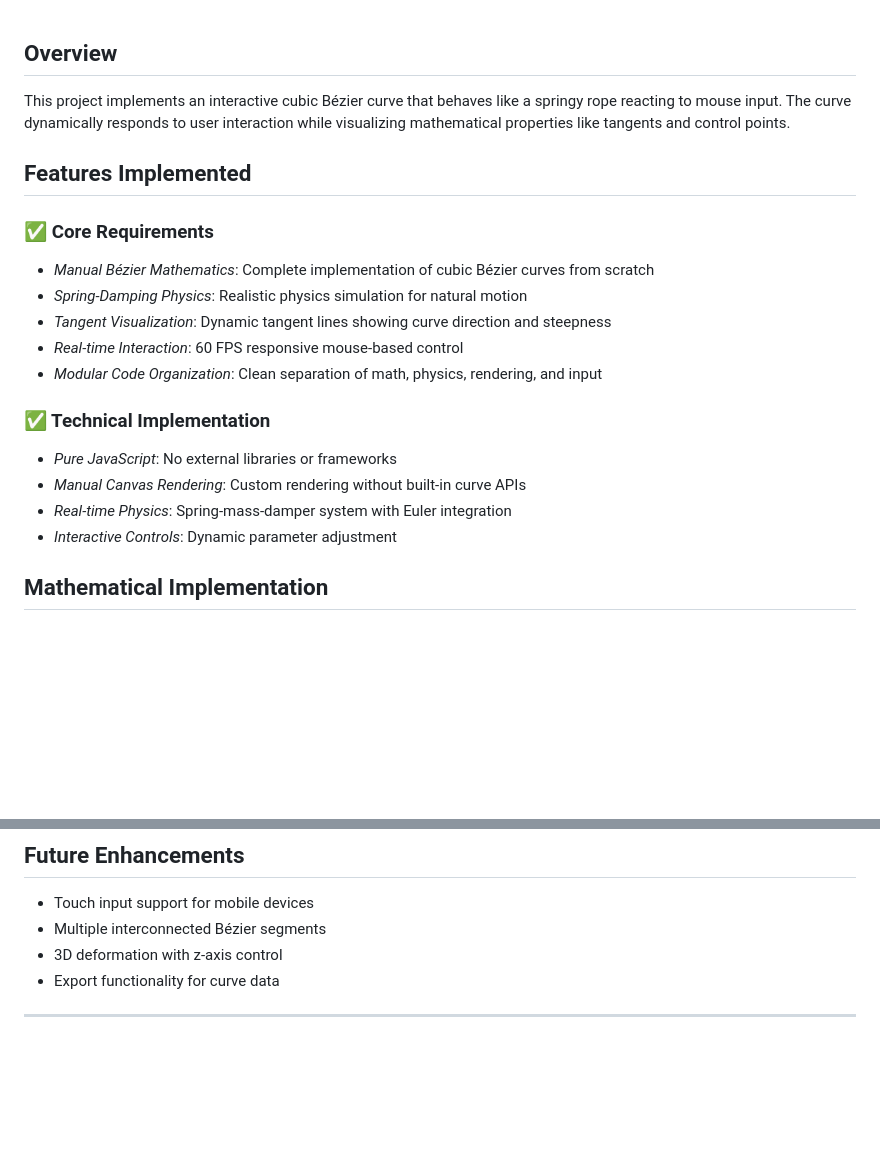
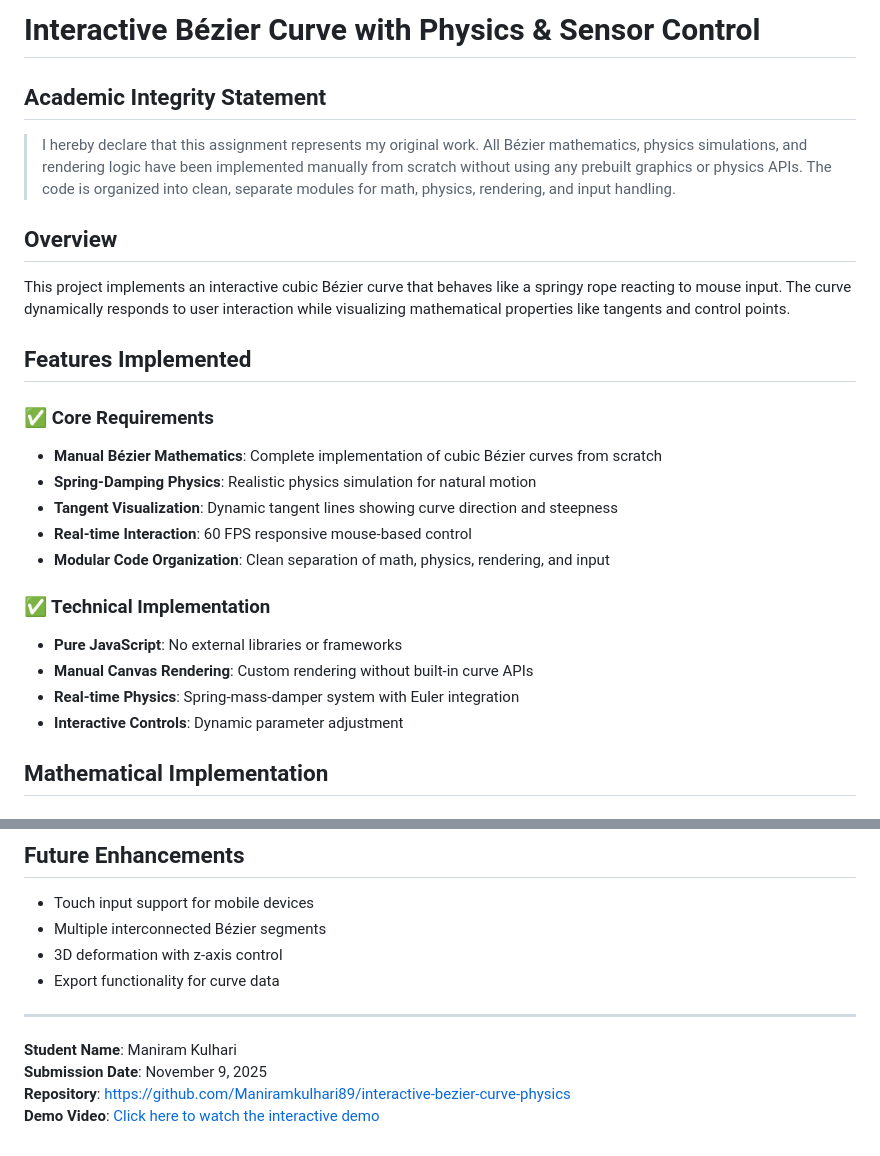
Before and after one commit to Maniramkulhari89/interactive-bezier-curve-physics, a Markdown page: README.md, 2 parts joined by grey strips. GitHub-like rendering; blank space fills up the shorter version.

Commit message:
Improve formatting and clarity in README
Updated README to enhance formatting and clarity.

```diff
--- a/README.md
+++ b/README.md
@@ -1,20 +1,25 @@
+# Interactive Bézier Curve with Physics & Sensor Control
+
+## Academic Integrity Statement
+> I hereby declare that this assignment represents my original work. All Bézier mathematics, physics simulations, and rendering logic have been implemented manually from scratch without using any prebuilt graphics or physics APIs. The code is organized into clean, separate modules for math, physics, rendering, and input handling.
+
 ## Overview
 This project implements an interactive cubic Bézier curve that behaves like a springy rope reacting to mouse input. The curve dynamically responds to user interaction while visualizing mathematical properties like tangents and control points.
 
 ## Features Implemented
 
 ### ✅ Core Requirements
-- *Manual Bézier Mathematics*: Complete implementation of cubic Bézier curves from scratch
-- *Spring-Damping Physics*: Realistic physics simulation for natural motion
-- *Tangent Visualization*: Dynamic tangent lines showing curve direction and steepness
-- *Real-time Interaction*: 60 FPS responsive mouse-based control
-- *Modular Code Organization*: Clean separation of math, physics, rendering, and input
+- **Manual Bézier Mathematics**: Complete implementation of cubic Bézier curves from scratch
+- **Spring-Damping Physics**: Realistic physics simulation for natural motion
+- **Tangent Visualization**: Dynamic tangent lines showing curve direction and steepness
+- **Real-time Interaction**: 60 FPS responsive mouse-based control
+- **Modular Code Organization**: Clean separation of math, physics, rendering, and input
 
 ### ✅ Technical Implementation
-- *Pure JavaScript*: No external libraries or frameworks
-- *Manual Canvas Rendering*: Custom rendering without built-in curve APIs
-- *Real-time Physics*: Spring-mass-damper system with Euler integration
-- *Interactive Controls*: Dynamic parameter adjustment
+- **Pure JavaScript**: No external libraries or frameworks
+- **Manual Canvas Rendering**: Custom rendering without built-in curve APIs
+- **Real-time Physics**: Spring-mass-damper system with Euler integration
+- **Interactive Controls**: Dynamic parameter adjustment
 
 ## Mathematical Implementation
 
@@ -118,3 +123,8 @@ Where:
 - Export functionality for curve data
 
 ---
+
+**Student Name**: Maniram Kulhari
+**Submission Date**: November 9, 2025
+**Repository**: [https://github.com/Maniramkulhari89/interactive-bezier-curve-physics](https://github.com/Maniramkulhari89/interactive-bezier-curve-physics)
+**Demo Video**: [Click here to watch the interactive demo](bezierDemoVideo.mp4)
```
Also changed, not shown: other parts of README.md (+20 -20 lines).
